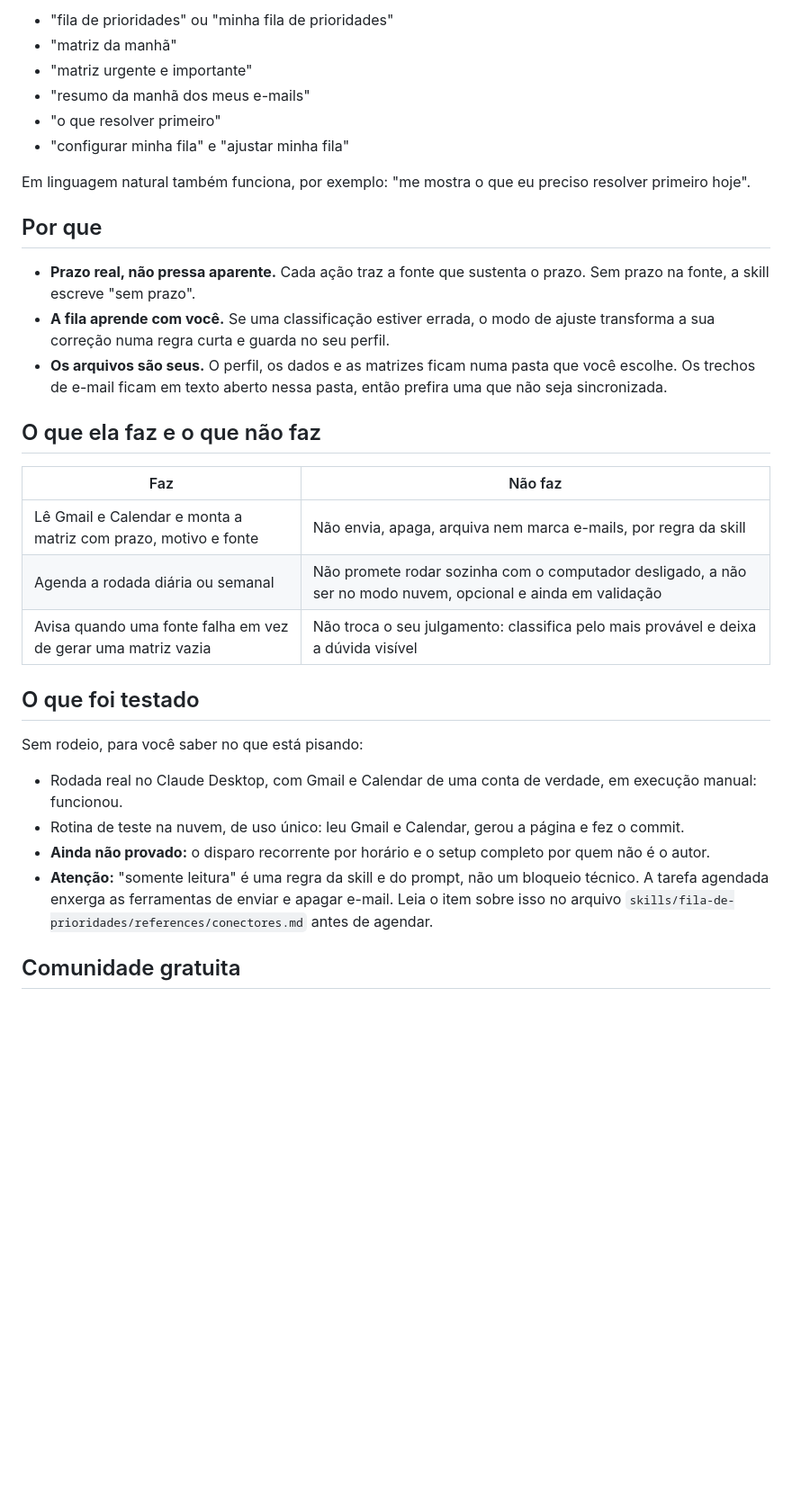
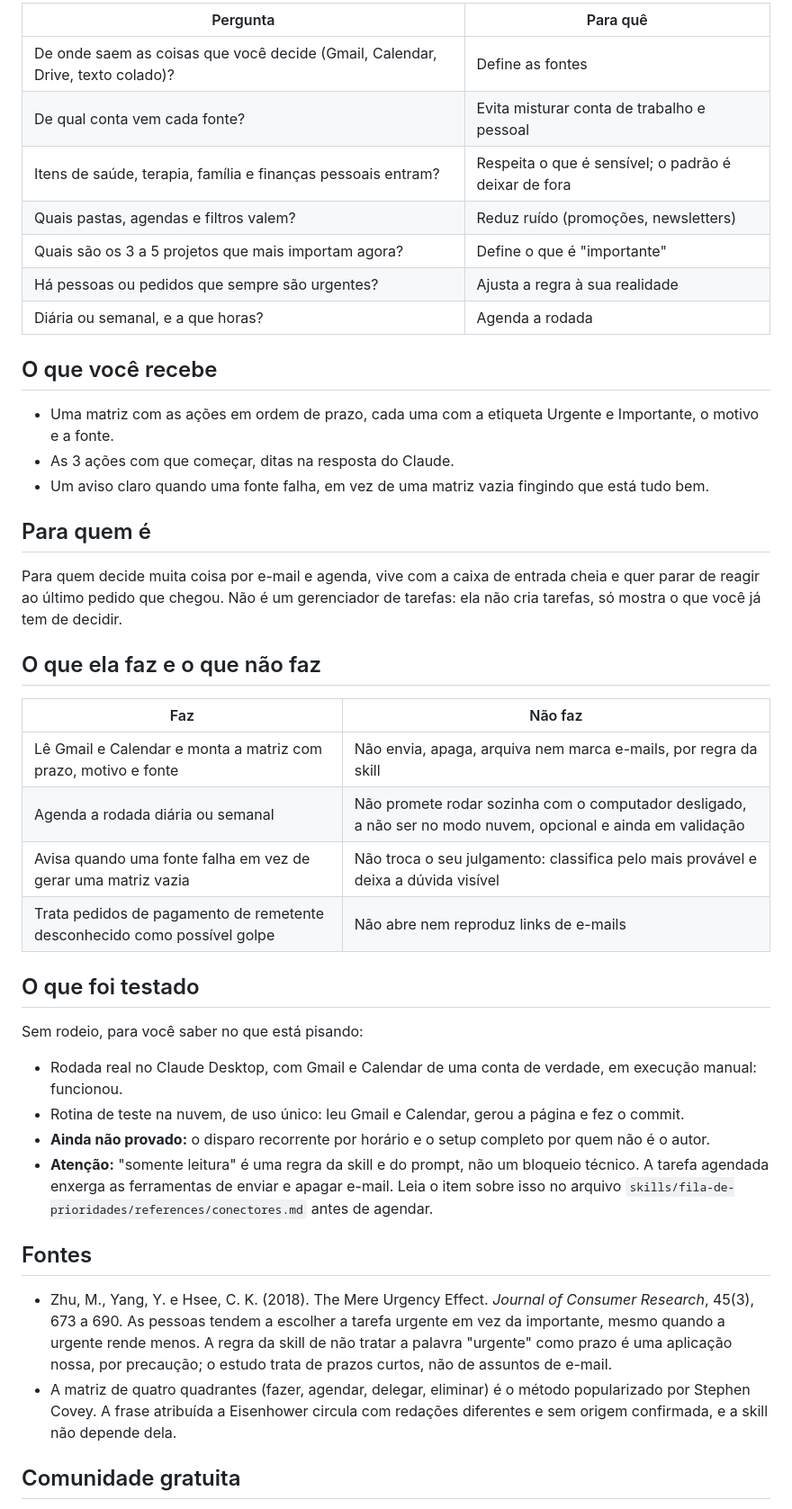
Before and after one commit to 1marcelserrano/fila-de-prioridades, a Markdown page: README.md, the part around one of its changes. Shown at 90% size. Drawn GitHub-style; blank space fills up the shorter version.

```diff
--- a/README.md
+++ b/README.md
@@ -35,18 +44,23 @@ Frases que ativam a skill:
 
-- "fila de prioridades" ou "minha fila de prioridades"
-- "matriz da manhã"
-- "matriz urgente e importante"
-- "resumo da manhã dos meus e-mails"
-- "o que resolver primeiro"
-- "configurar minha fila" e "ajustar minha fila"
+| Pergunta | Para quê |
+|----------|----------|
+| De onde saem as coisas que você decide (Gmail, Calendar, Drive, texto colado)? | Define as fontes |
+| De qual conta vem cada fonte? | Evita misturar conta de trabalho e pessoal |
+| Itens de saúde, terapia, família e finanças pessoais entram? | Respeita o que é sensível; o padrão é deixar de fora |
+| Quais pastas, agendas e filtros valem? | Reduz ruído (promoções, newsletters) |
+| Quais são os 3 a 5 projetos que mais importam agora? | Define o que é "importante" |
+| Há pessoas ou pedidos que sempre são urgentes? | Ajusta a regra à sua realidade |
+| Diária ou semanal, e a que horas? | Agenda a rodada |
 
-Em linguagem natural também funciona, por exemplo: "me mostra o que eu preciso resolver primeiro hoje".
+## O que você recebe
 
-## Por que
+- Uma matriz com as ações em ordem de prazo, cada uma com a etiqueta Urgente e Importante, o motivo e a fonte.
+- As 3 ações com que começar, ditas na resposta do Claude.
+- Um aviso claro quando uma fonte falha, em vez de uma matriz vazia fingindo que está tudo bem.
 
-- **Prazo real, não pressa aparente.** Cada ação traz a fonte que sustenta o prazo. Sem prazo na fonte, a skill escreve "sem prazo".
-- **A fila aprende com você.** Se uma classificação estiver errada, o modo de ajuste transforma a sua correção numa regra curta e guarda no seu perfil.
-- **Os arquivos são seus.** O perfil, os dados e as matrizes ficam numa pasta que você escolhe. Os trechos de e-mail ficam em texto aberto nessa pasta, então prefira uma que não seja sincronizada.
+## Para quem é
+
+Para quem decide muita coisa por e-mail e agenda, vive com a caixa de entrada cheia e quer parar de reagir ao último pedido que chegou. Não é um gerenciador de tarefas: ela não cria tarefas, só mostra o que você já tem de decidir.
 
 ## O que ela faz e o que não faz
 
@@ -55,6 +69,7 @@ Em linguagem natural também funciona, por exemplo: "me mostra o que eu preciso
 | Lê Gmail e Calendar e monta a matriz com prazo, motivo e fonte | Não envia, apaga, arquiva nem marca e-mails, por regra da skill |
 | Agenda a rodada diária ou semanal | Não promete rodar sozinha com o computador desligado, a não ser no modo nuvem, opcional e ainda em validação |
 | Avisa quando uma fonte falha em vez de gerar uma matriz vazia | Não troca o seu julgamento: classifica pelo mais provável e deixa a dúvida visível |
+| Trata pedidos de pagamento de remetente desconhecido como possível golpe | Não abre nem reproduz links de e-mails |
 
 ## O que foi testado
 
@@ -64,6 +79,11 @@ Sem rodeio, para você saber no que está pisando:
 - Rotina de teste na nuvem, de uso único: leu Gmail e Calendar, gerou a página e fez o commit.
 - **Ainda não provado:** o disparo recorrente por horário e o setup completo por quem não é o autor.
 - **Atenção:** "somente leitura" é uma regra da skill e do prompt, não um bloqueio técnico. A tarefa agendada enxerga as ferramentas de enviar e apagar e-mail. Leia o item sobre isso no arquivo `skills/fila-de-prioridades/references/conectores.md` antes de agendar.
+
+## Fontes
+
+- Zhu, M., Yang, Y. e Hsee, C. K. (2018). The Mere Urgency Effect. *Journal of Consumer Research*, 45(3), 673 a 690. As pessoas tendem a escolher a tarefa urgente em vez da importante, mesmo quando a urgente rende menos. A regra da skill de não tratar a palavra "urgente" como prazo é uma aplicação nossa, por precaução; o estudo trata de prazos curtos, não de assuntos de e-mail.
+- A matriz de quatro quadrantes (fazer, agendar, delegar, eliminar) é o método popularizado por Stephen Covey. A frase atribuída a Eisenhower circula com redações diferentes e sem origem confirmada, e a skill não depende dela.
 
 ## Comunidade gratuita
 
```
Also changed, not shown: other parts of README.md (+17 -8 lines), docs/exemplo-matriz.png (added), 1 other file.
